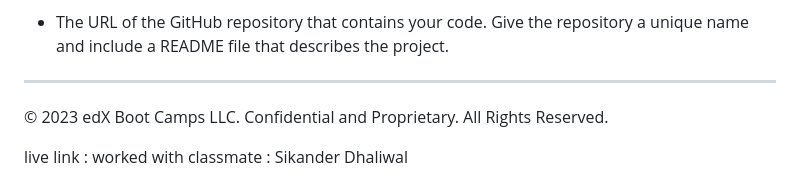
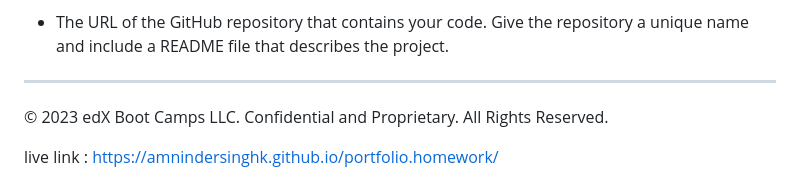
Before and after one commit to amnindersinghk/portfolio.homework, a Markdown page: README.md, the part around the change. Drawn GitHub-style.

```diff
--- a/README.md
+++ b/README.md
@@ -105,5 +105,6 @@ You are required to submit BOTH of the following for review:
 - - -
 © 2023 edX Boot Camps LLC. Confidential and Proprietary. All Rights Reserved.
 
-live link :
+live link :  https://amnindersinghk.github.io/portfolio.homework/
+
 worked with classmate : Sikander Dhaliwal
```
